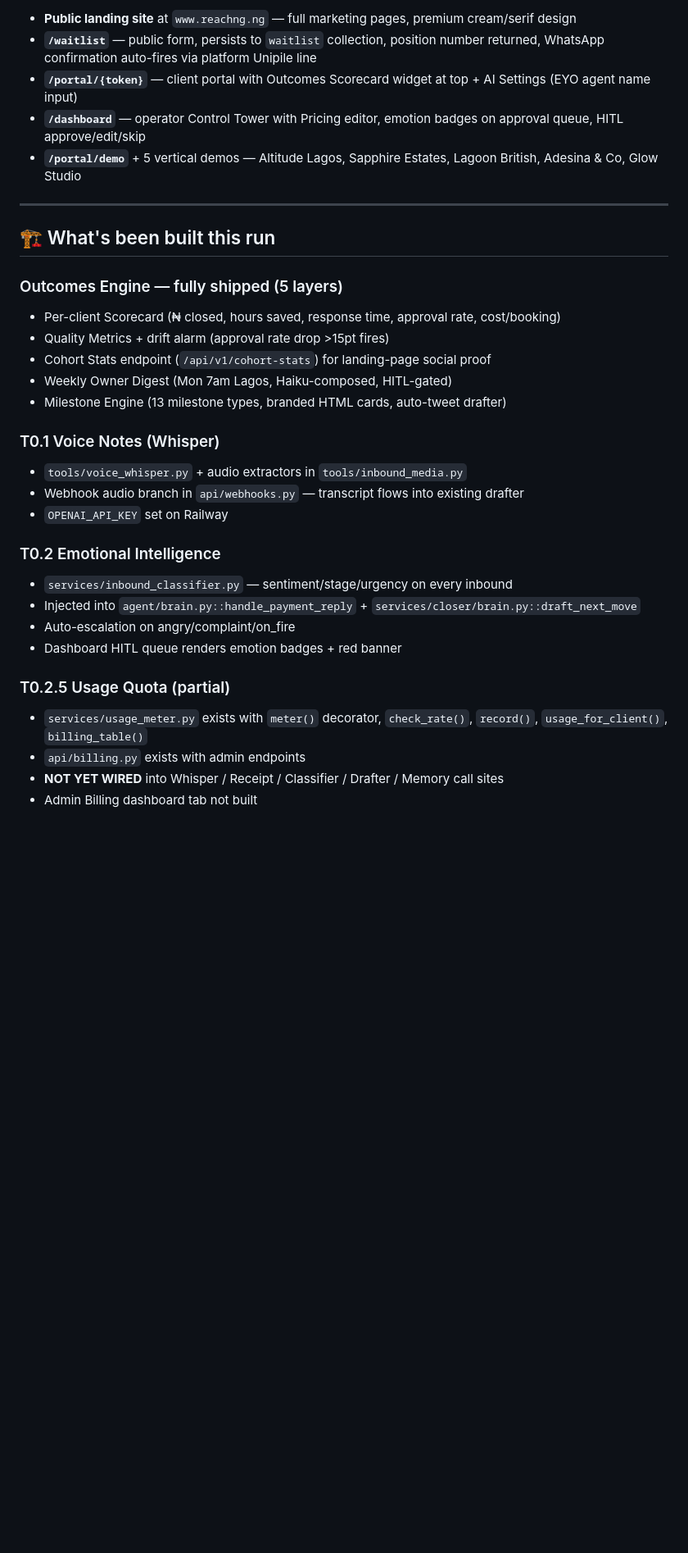
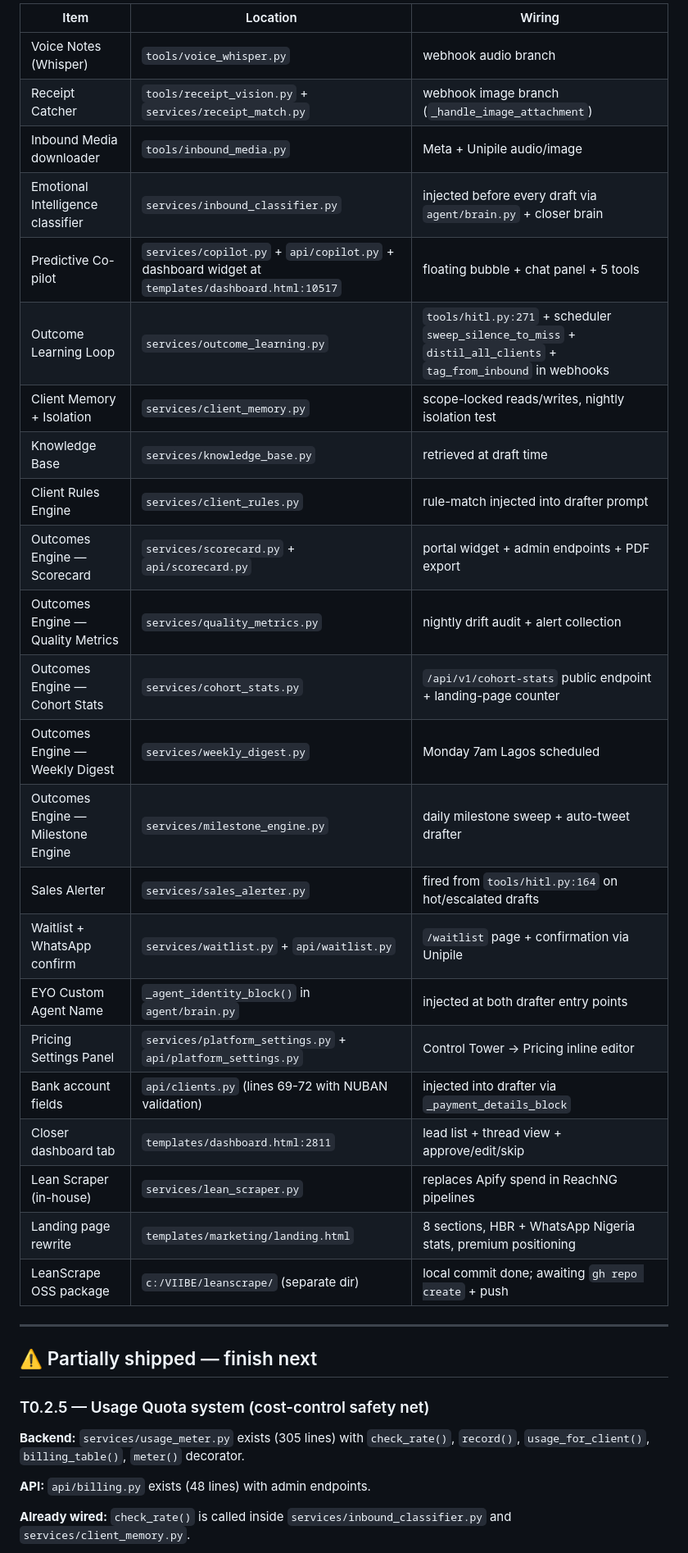
Before and after one commit to YoriJags/ReachNG, a Markdown page: RESUME_NEXT_SESSION.md, the part around one of its changes. Shown at 82% size. Drawn GitHub-style; blank space fills up the shorter version.

```diff
--- a/RESUME_NEXT_SESSION.md
+++ b/RESUME_NEXT_SESSION.md
@@ -33,35 +18,39 @@ The previous successful deploy is still serving traffic via Railway's last-good
 
-- **Public landing site** at `www.reachng.ng` — full marketing pages, premium cream/serif design
-- **`/waitlist`** — public form, persists to `waitlist` collection, position number returned, WhatsApp confirmation auto-fires via platform Unipile line
-- **`/portal/{token}`** — client portal with Outcomes Scorecard widget at top + AI Settings (EYO agent name input)
-- **`/dashboard`** — operator Control Tower with Pricing editor, emotion badges on approval queue, HITL approve/edit/skip
-- **`/portal/demo`** + 5 vertical demos — Altitude Lagos, Sapphire Estates, Lagoon British, Adesina & Co, Glow Studio
+| Item | Location | Wiring |
+|---|---|---|
+| Voice Notes (Whisper) | `tools/voice_whisper.py` | webhook audio branch |
+| Receipt Catcher | `tools/receipt_vision.py` + `services/receipt_match.py` | webhook image branch (`_handle_image_attachment`) |
+| Inbound Media downloader | `tools/inbound_media.py` | Meta + Unipile audio/image |
+| Emotional Intelligence classifier | `services/inbound_classifier.py` | injected before every draft via `agent/brain.py` + closer brain |
+| Predictive Co-pilot | `services/copilot.py` + `api/copilot.py` + dashboard widget at `templates/dashboard.html:10517` | floating bubble + chat panel + 5 tools |
+| Outcome Learning Loop | `services/outcome_learning.py` | `tools/hitl.py:271` + scheduler `sweep_silence_to_miss` + `distil_all_clients` + `tag_from_inbound` in webhooks |
+| Client Memory + Isolation | `services/client_memory.py` | scope-locked reads/writes, nightly isolation test |
+| Knowledge Base | `services/knowledge_base.py` | retrieved at draft time |
+| Client Rules Engine | `services/client_rules.py` | rule-match injected into drafter prompt |
+| Outcomes Engine — Scorecard | `services/scorecard.py` + `api/scorecard.py` | portal widget + admin endpoints + PDF export |
+| Outcomes Engine — Quality Metrics | `services/quality_metrics.py` | nightly drift audit + alert collection |
+| Outcomes Engine — Cohort Stats | `services/cohort_stats.py` | `/api/v1/cohort-stats` public endpoint + landing-page counter |
+| Outcomes Engine — Weekly Digest | `services/weekly_digest.py` | Monday 7am Lagos scheduled |
+| Outcomes Engine — Milestone Engine | `services/milestone_engine.py` | daily milestone sweep + auto-tweet drafter |
+| Sales Alerter | `services/sales_alerter.py` | fired from `tools/hitl.py:164` on hot/escalated drafts |
+| Waitlist + WhatsApp confirm | `services/waitlist.py` + `api/waitlist.py` | `/waitlist` page + confirmation via Unipile |
+| EYO Custom Agent Name | `_agent_identity_block()` in `agent/brain.py` | injected at both drafter entry points |
+| Pricing Settings Panel | `services/platform_settings.py` + `api/platform_settings.py` | Control Tower → Pricing inline editor |
+| Bank account fields | `api/clients.py` (lines 69-72 with NUBAN validation) | injected into drafter via `_payment_details_block` |
+| Closer dashboard tab | `templates/dashboard.html:2811` | lead list + thread view + approve/edit/skip |
+| Lean Scraper (in-house) | `services/lean_scraper.py` | replaces Apify spend in ReachNG pipelines |
+| Landing page rewrite | `templates/marketing/landing.html` | 8 sections, HBR + WhatsApp Nigeria stats, premium positioning |
+| LeanScrape OSS package | `c:/VIIBE/leanscrape/` (separate dir) | local commit done; awaiting `gh repo create` + push |
 
 ---
 
-## 🏗️ What's been built this run
+## ⚠️ Partially shipped — finish next
 
-### Outcomes Engine — fully shipped (5 layers)
-- Per-client Scorecard (₦ closed, hours saved, response time, approval rate, cost/booking)
-- Quality Metrics + drift alarm (approval rate drop >15pt fires)
-- Cohort Stats endpoint (`/api/v1/cohort-stats`) for landing-page social proof
-- Weekly Owner Digest (Mon 7am Lagos, Haiku-composed, HITL-gated)
-- Milestone Engine (13 milestone types, branded HTML cards, auto-tweet drafter)
+### T0.2.5 — Usage Quota system (cost-control safety net)
 
-### T0.1 Voice Notes (Whisper)
-- `tools/voice_whisper.py` + audio extractors in `tools/inbound_media.py`
-- Webhook audio branch in `api/webhooks.py` — transcript flows into existing drafter
-- `OPENAI_API_KEY` set on Railway
+**Backend:** `services/usage_meter.py` exists (305 lines) with `check_rate()`, `record()`, `usage_for_client()`, `billing_table()`, `meter()` decorator.
 
-### T0.2 Emotional Intelligence
-- `services/inbound_classifier.py` — sentiment/stage/urgency on every inbound
-- Injected into `agent/brain.py::handle_payment_reply` + `services/closer/brain.py::draft_next_move`
-- Auto-escalation on angry/complaint/on_fire
-- Dashboard HITL queue renders emotion badges + red banner
+**API:** `api/billing.py` exists (48 lines) with admin endpoints.
 
-### T0.2.5 Usage Quota (partial)
-- `services/usage_meter.py` exists with `meter()` decorator, `check_rate()`, `record()`, `usage_for_client()`, `billing_table()`
-- `api/billing.py` exists with admin endpoints
-- **NOT YET WIRED** into Whisper / Receipt / Classifier / Drafter / Memory call sites
-- Admin Billing dashboard tab not built
+**Already wired:** `check_rate()` is called inside `services/inbound_classifier.py` and `services/client_memory.py`.
 
```
Also changed, not shown: other parts of RESUME_NEXT_SESSION.md (+34 -90 lines).
